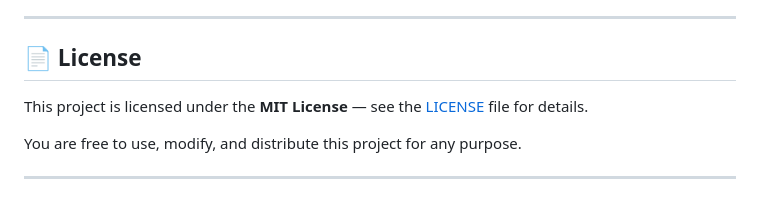
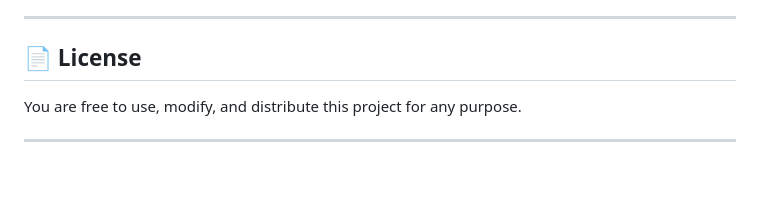
Before and after one commit to MParsaAhmadi/Code-Comment-Remover, a Markdown page: README.md, the part around one of its changes. Rendered like a GitHub page; blank space fills up the shorter version.

```diff
--- a/README.md
+++ b/README.md
@@ -150,8 +150,6 @@ That's it. There's nothing to install, no `npm install`, no build step.
 
 ## 📄 License
 
-This project is licensed under the **MIT License** — see the [LICENSE](LICENSE) file for details.
-
 You are free to use, modify, and distribute this project for any purpose.
 
 ---
```
Also changed, not shown: other parts of README.md (+2 -2 lines).
